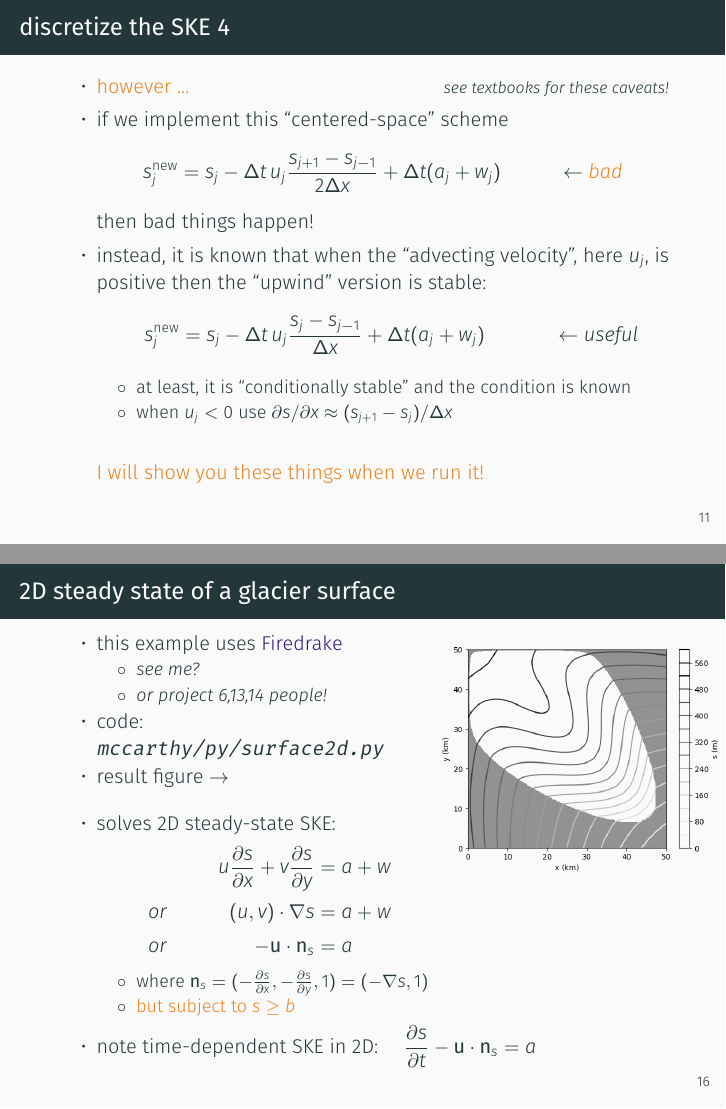
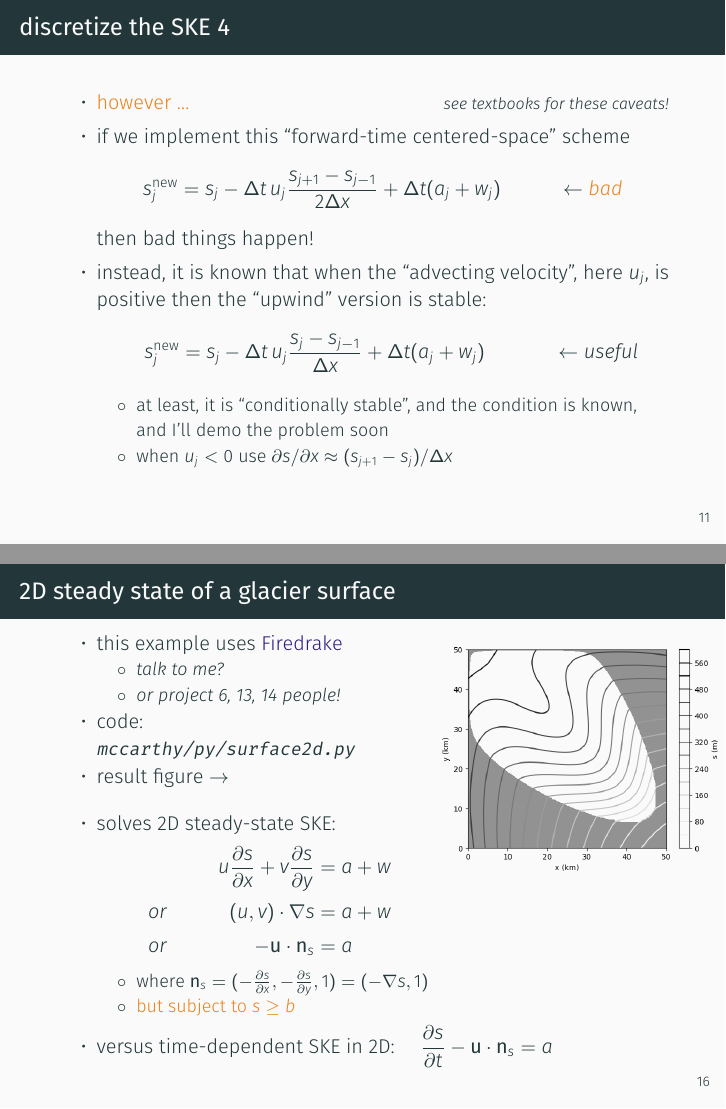
Before and after one commit to bueler/mccarthy, LaTeX slides (slides/slides.tex): pages 22 and 27 of 47 before the commit and pages 20 and 25 of 45 after it, joined at a grey line. Compiled offline with XeLaTeX.

Commit message:
little edits

```diff
--- a/slides/slides.tex
+++ b/slides/slides.tex
@@ -278,19 +274,16 @@ approximate partial derivatives by finite difference\footnote{helpful textbooks
 
 \begin{itemize}
 \item \alert{however \dots} \comm{see textbooks for these caveats!}
-\item if we implement this ``centered-space'' scheme
+\item if we implement this ``forward-time centered-space'' scheme
 	$$\snew_j = s_j - \Delta t\, u_j \frac{s_{j+1}-s_{j-1}}{2\Delta x} + \Delta t (a_j + w_j) \hspace{1.0cm} \leftarrow \text{\emph{\alert{bad}}}$$
 then bad things happen!
 \item instead, it is known that when the ``advecting velocity'', here $u_j$, is positive then the ``upwind'' version is stable:
 	$$\hspace{3mm} \snew_j = s_j - \Delta t\, u_j \frac{s_j-s_{j-1}}{\Delta x} + \Delta t (a_j + w_j) \hfill \hspace{1.2cm} \leftarrow \text{\emph{useful}}$$
 
     \begin{itemize}
-    \item[$\circ$] at least, it is ``conditionally stable'' and the condition is known
-    \item<3>[$\circ$] when $u_j<0$ use $\partial s/\partial x \approx (s_{j+1}-s_j)/\Delta x$
+    \item[$\circ$] at least, it is ``conditionally stable'', and the condition is known, and I'll demo the problem soon
+    \item[$\circ$] when $u_j<0$ use $\partial s/\partial x \approx (s_{j+1}-s_j)/\Delta x$
     \end{itemize}
-
-\bigskip
-\item<2->[] \alert{I will show you these things when we run it!}
 \end{itemize}
 \end{frame}
 
@@ -391,13 +384,13 @@ $ eog output/steady.png
 \item this example uses \href{https://www.firedrakeproject.org/}{Firedrake}
 {\footnotesize
     \begin{itemize}
-    \item[$\circ$] \emph{see me?}
-    \item[$\circ$] \emph{or project 6,13,14 people!}
+    \item[$\circ$] \emph{talk to me?}
+    \item[$\circ$] \emph{or project 6, 13, 14 people!}
     \end{itemize}
 }
 \item code:
 
-\texttt{mccarthy/py/surface2d.py}
+{\small \texttt{mccarthy/py/surface2d.py}}
 
 \item result figure $\rightarrow$
 
@@ -420,7 +413,7 @@ $ eog output/steady.png
 }
 
 \medskip
-\item note time-dependent SKE in 2D: \quad $\displaystyle \frac{\partial s}{\partial t} - \bu \cdot \bn_s = a$
+\item versus time-dependent SKE in 2D: \quad $\displaystyle \frac{\partial s}{\partial t} - \bu \cdot \bn_s = a$
 \end{itemize}
 \end{frame}
 
```
Also changed, not shown: slides/slides.tex (12 more changed lines).
